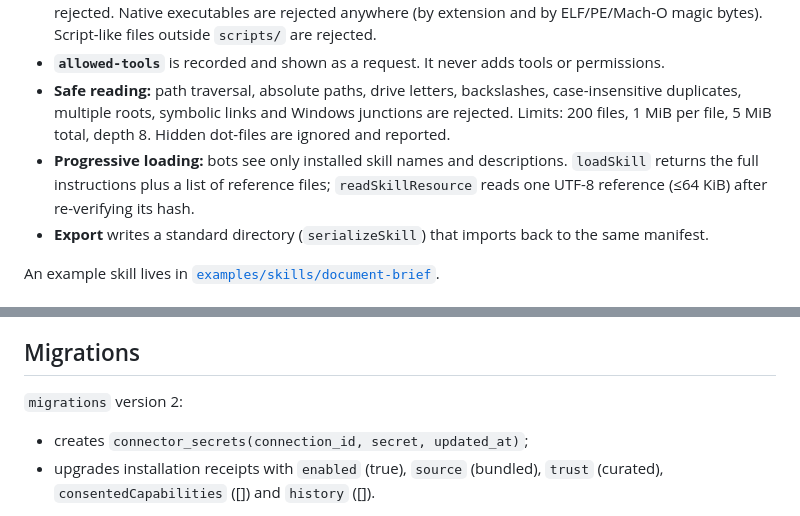
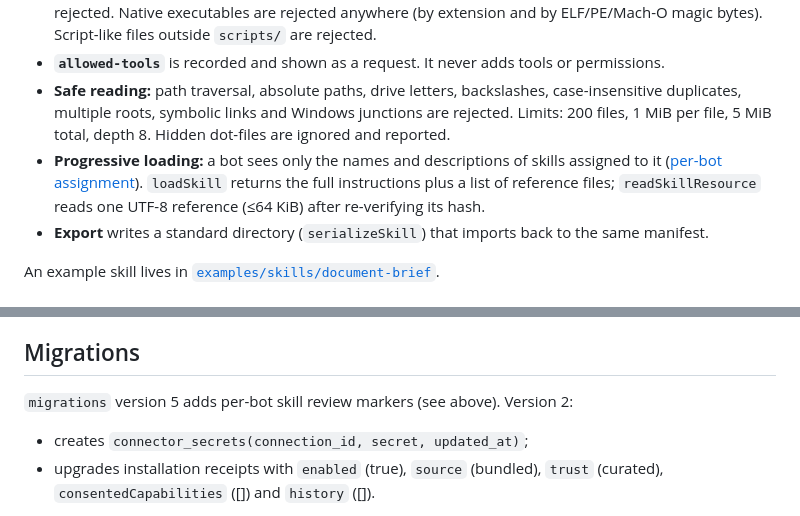
Before and after one commit to solnikhil/Socius, a Markdown page: docs/architecture/skills-and-connectors.md, 2 parts joined by grey strips. Drawn GitHub-style.

```diff
--- a/docs/architecture/skills-and-connectors.md
+++ b/docs/architecture/skills-and-connectors.md
@@ -12,7 +12,7 @@ Socius imports and exports [Agent Skills](https://agentskills.io/specification)
 - **Instruction-only.** Files under `scripts/` are stored inert and are never executed or loaded into model context. Frontmatter that asks for activation (`entrypoint`, `command`, `hooks`, `mcp-servers`, …) is rejected. Native executables are rejected anywhere (by extension and by ELF/PE/Mach-O magic bytes). Script-like files outside `scripts/` are rejected.
 - **`allowed-tools`** is recorded and shown as a request. It never adds tools or permissions.
 - **Safe reading:** path traversal, absolute paths, drive letters, backslashes, case-insensitive duplicates, multiple roots, symbolic links and Windows junctions are rejected. Limits: 200 files, 1 MiB per file, 5 MiB total, depth 8. Hidden dot-files are ignored and reported.
-- **Progressive loading:** bots see only installed skill names and descriptions. `loadSkill` returns the full instructions plus a list of reference files; `readSkillResource` reads one UTF-8 reference (≤64 KiB) after re-verifying its hash.
+- **Progressive loading:** a bot sees only the names and descriptions of skills assigned to it ([per-bot assignment](#per-bot-skill-assignment-s07)). `loadSkill` returns the full instructions plus a list of reference files; `readSkillResource` reads one UTF-8 reference (≤64 KiB) after re-verifying its hash.
 - **Export** writes a standard directory (`serializeSkill`) that imports back to the same manifest.
 
 An example skill lives in [`examples/skills/document-brief`](../../examples/skills/document-brief).
@@ -122,7 +138,7 @@ Limits: 20 reads and 5 pending proposals per task; the model loop is still bound
 
 ## Migrations
 
-`migrations` version 2:
+`migrations` version 5 adds per-bot skill review markers (see above). Version 2:
 
 - creates `connector_secrets(connection_id, secret, updated_at)`;
 - upgrades installation receipts with `enabled` (true), `source` (bundled), `trust` (curated), `consentedCapabilities` ([]) and `history` ([]).
```
Also changed, not shown: other parts of docs/architecture/skills-and-connectors.md (+16 -0 lines), docs/architecture/local-api.md (+7 -1 lines).
